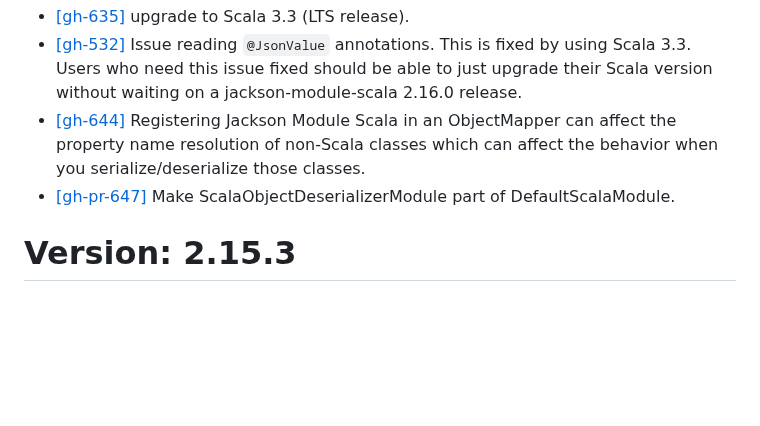
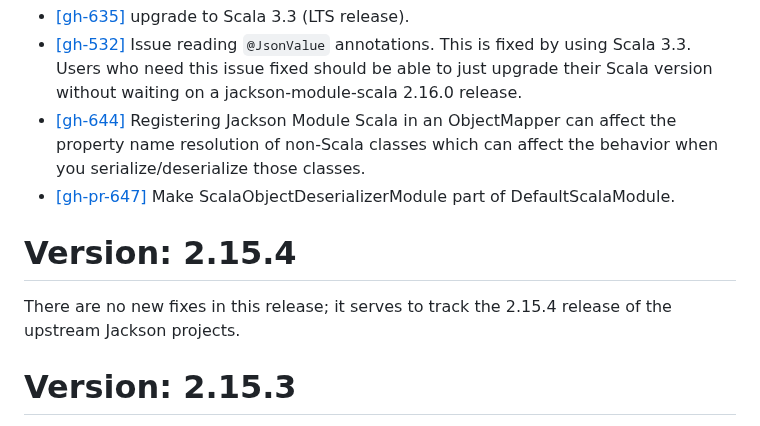
Before and after one commit to FasterXML/jackson-module-scala, a Markdown page: release-notes/VERSION.md, the part around the change. Drawn GitHub-style; blank space fills up the shorter version.

Commit message:
jackson 2.15.4

```diff
--- a/release-notes/VERSION.md
+++ b/release-notes/VERSION.md
@@ -26,6 +26,11 @@ Scala 2.11, 2.12, 2.13 and 3.3+. Java 8 is the minimum supported Java version.
 * [[gh-532]](https://github.com/FasterXML/jackson-module-scala/issues/532) Issue reading `@JsonValue` annotations. This is fixed by using Scala 3.3. Users who need this issue fixed should be able to just upgrade their Scala version without waiting on a jackson-module-scala 2.16.0 release.
 * [[gh-644]](https://github.com/FasterXML/jackson-module-scala/issues/644) Registering Jackson Module Scala in an ObjectMapper can affect the property name resolution of non-Scala classes which can affect the behavior when you serialize/deserialize those classes.
 * [[gh-pr-647]](https://github.com/FasterXML/jackson-module-scala/pull/647) Make ScalaObjectDeserializerModule part of DefaultScalaModule.
+
+# Version: 2.15.4
+
+There are no new fixes in this release; it serves to track the 2.15.4 release
+of the upstream Jackson projects.
 
 # Version: 2.15.3
 
```
